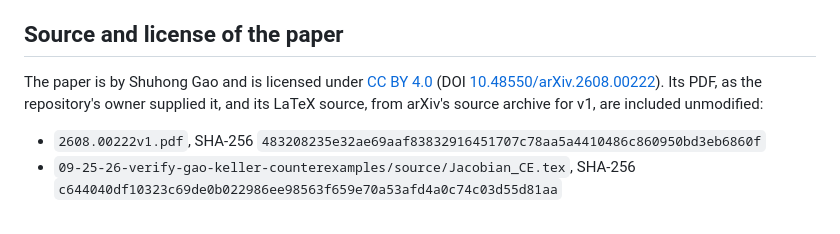
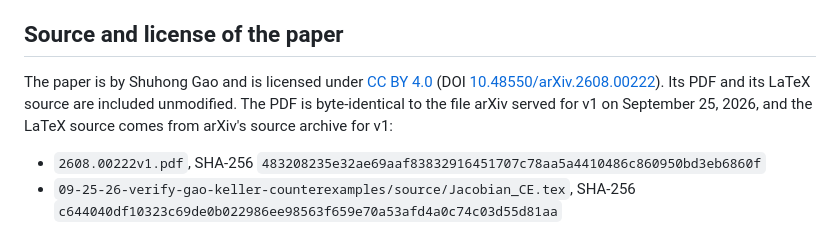
Before and after one commit to incrediblecrab/learning-jacobian-conjecture, a Markdown page: README.md, the part around the change. Rendered like a GitHub page.

Commit message:
README: record that the PDF is byte-identical to arXiv's v1 PDF

```diff
--- a/README.md
+++ b/README.md
@@ -86,7 +86,7 @@ Each gate prints one PASS or FAIL line per check and exits 0 only if every check
 
 ## Source and license of the paper
 
-The paper is by Shuhong Gao and is licensed under [CC BY 4.0](https://creativecommons.org/licenses/by/4.0/) (DOI [10.48550/arXiv.2608.00222](https://doi.org/10.48550/arXiv.2608.00222)). Its PDF, as the repository's owner supplied it, and its LaTeX source, from arXiv's source archive for v1, are included unmodified:
+The paper is by Shuhong Gao and is licensed under [CC BY 4.0](https://creativecommons.org/licenses/by/4.0/) (DOI [10.48550/arXiv.2608.00222](https://doi.org/10.48550/arXiv.2608.00222)). Its PDF and its LaTeX source are included unmodified. The PDF is byte-identical to the file arXiv served for v1 on September 25, 2026, and the LaTeX source comes from arXiv's source archive for v1:
 
 - `2608.00222v1.pdf`, SHA-256 `483208235e32ae69aaf83832916451707c78aa5a4410486c860950bd3eb6860f`
 - `09-25-26-verify-gao-keller-counterexamples/source/Jacobian_CE.tex`, SHA-256 `c644040df10323c69de0b022986ee98563f659e70a53afd4a0c74c03d55d81aa`
```
